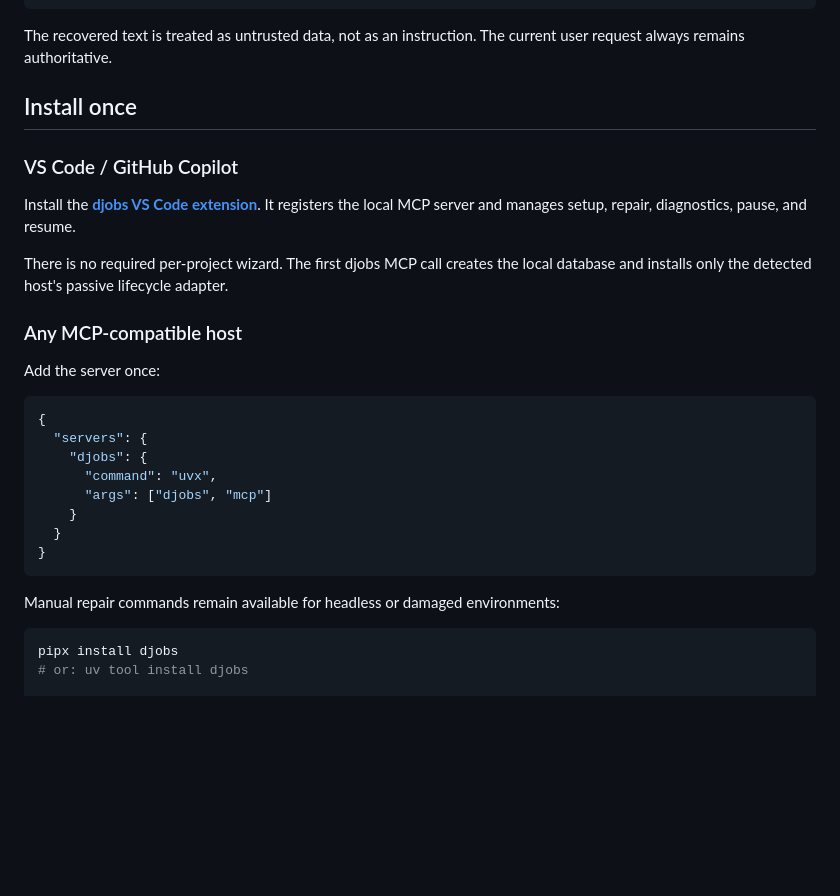
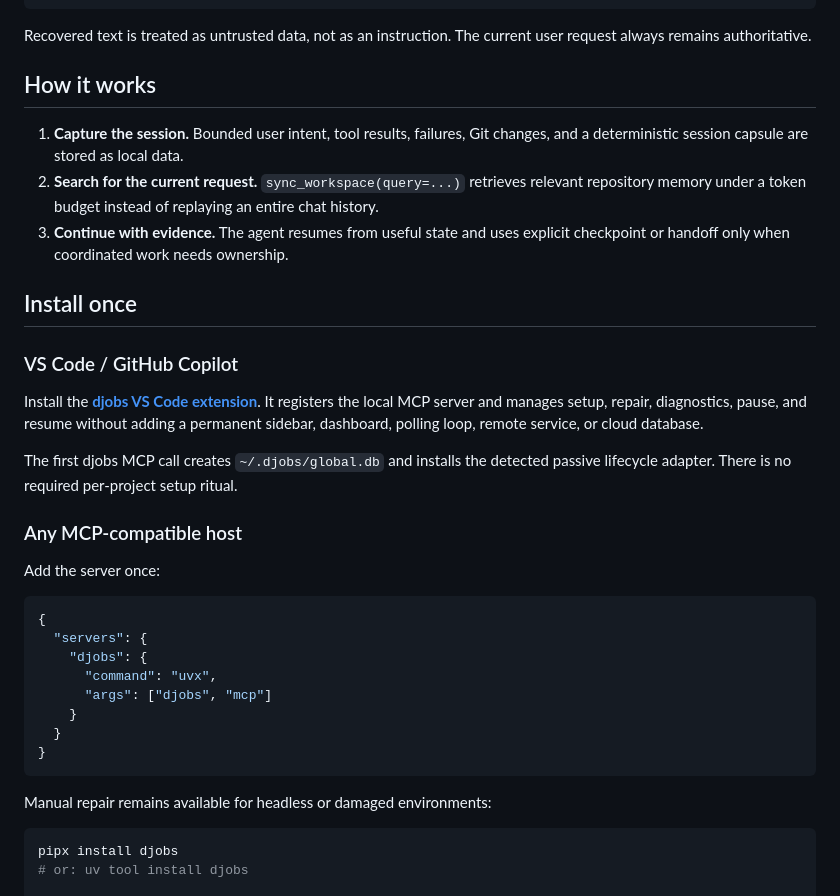
Before and after one commit to jhuang-tw/djobs, a Markdown page: README.md, the part around one of its changes. Drawn GitHub-style; blank space fills up the shorter version.

````diff
--- a/README.md
+++ b/README.md
@@ -54,18 +56,28 @@ djobs recovers:
 - Current Git changes
 ```
 
-The recovered text is treated as untrusted data, not as an instruction. The current user request
-always remains authoritative.
+Recovered text is treated as untrusted data, not as an instruction. The current user request always
+remains authoritative.
+
+## How it works
+
+1. **Capture the session.** Bounded user intent, tool results, failures, Git changes, and a
+   deterministic session capsule are stored as local data.
+2. **Search for the current request.** `sync_workspace(query=...)` retrieves relevant repository
+   memory under a token budget instead of replaying an entire chat history.
+3. **Continue with evidence.** The agent resumes from useful state and uses explicit checkpoint or
+   handoff only when coordinated work needs ownership.
 
 ## Install once
 
 ### VS Code / GitHub Copilot
 
 Install the **[djobs VS Code extension](https://marketplace.visualstudio.com/items?itemName=jhuang-tw.djobs)**.
-It registers the local MCP server and manages setup, repair, diagnostics, pause, and resume.
+It registers the local MCP server and manages setup, repair, diagnostics, pause, and resume without
+adding a permanent sidebar, dashboard, polling loop, remote service, or cloud database.
 
-There is no required per-project wizard. The first djobs MCP call creates the local database and
-installs only the detected host's passive lifecycle adapter.
+The first djobs MCP call creates `~/.djobs/global.db` and installs the detected passive lifecycle
+adapter. There is no required per-project setup ritual.
 
 ### Any MCP-compatible host
 
@@ -82,7 +94,7 @@ Add the server once:
 }
 ```
 
-Manual repair commands remain available for headless or damaged environments:
+Manual repair remains available for headless or damaged environments:
 
 ```bash
 pipx install djobs
````
Also changed, not shown: other parts of README.md (+42 -78 lines).
